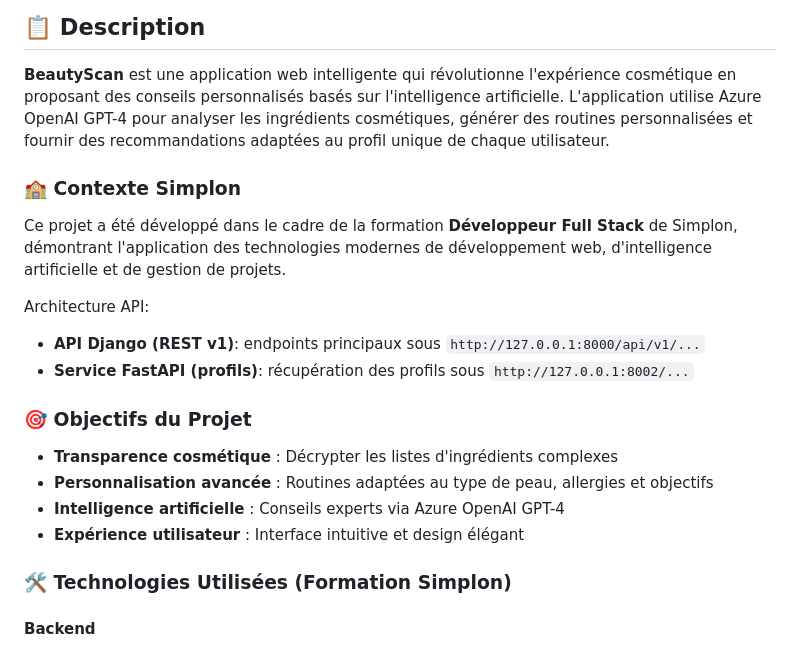
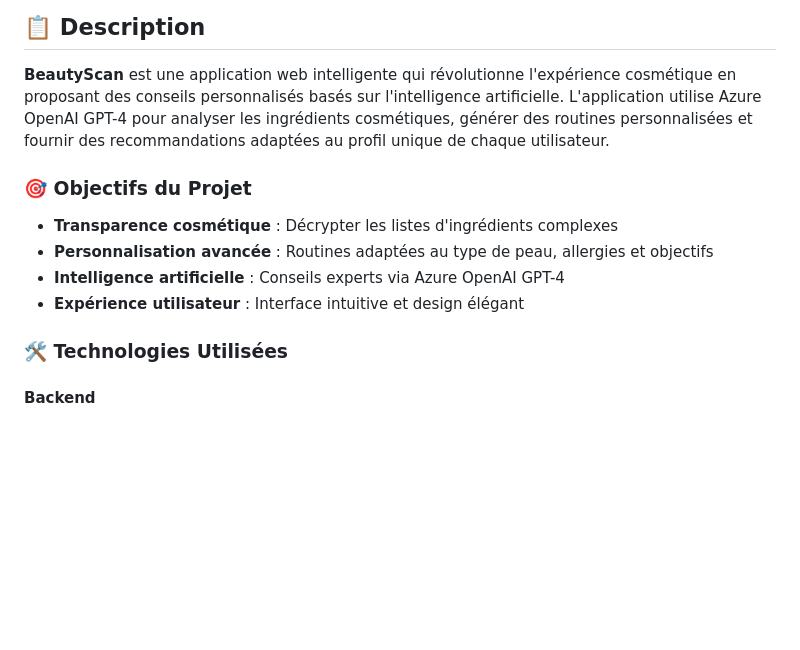
Before and after one commit to Adjaaaaaaaa/Application-cosm-tique, a Markdown page: README.md, the part around the change. Drawn GitHub-style; blank space fills up the shorter version.

```diff
--- a/README.md
+++ b/README.md
@@ -5,20 +5,13 @@
 
 **BeautyScan** est une application web intelligente qui révolutionne l'expérience cosmétique en proposant des conseils personnalisés basés sur l'intelligence artificielle. L'application utilise Azure OpenAI GPT-4 pour analyser les ingrédients cosmétiques, générer des routines personnalisées et fournir des recommandations adaptées au profil unique de chaque utilisateur.
 
-### 🏫 Contexte Simplon
-Ce projet a été développé dans le cadre de la formation **Développeur Full Stack** de Simplon, démontrant l'application des technologies modernes de développement web, d'intelligence artificielle et de gestion de projets.
-
-Architecture API:
-- **API Django (REST v1)**: endpoints principaux sous `http://127.0.0.1:8000/api/v1/...`
-- **Service FastAPI (profils)**: récupération des profils sous `http://127.0.0.1:8002/...`
-
 ### 🎯 Objectifs du Projet
 - **Transparence cosmétique** : Décrypter les listes d'ingrédients complexes
 - **Personnalisation avancée** : Routines adaptées au type de peau, allergies et objectifs
 - **Intelligence artificielle** : Conseils experts via Azure OpenAI GPT-4
 - **Expérience utilisateur** : Interface intuitive et design élégant
 
-### 🛠️ Technologies Utilisées (Formation Simplon)
+### 🛠️ Technologies Utilisées
 
 #### **Backend**
 - **Django 5.0.2** : Framework web Python principal
```
